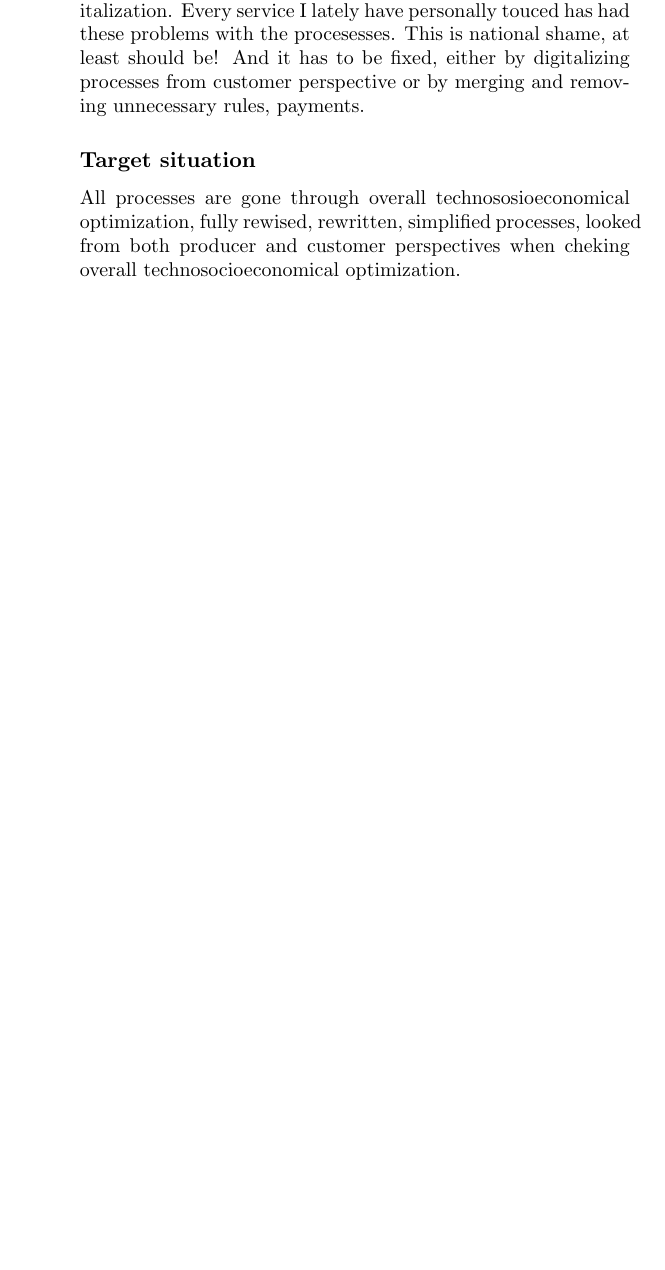
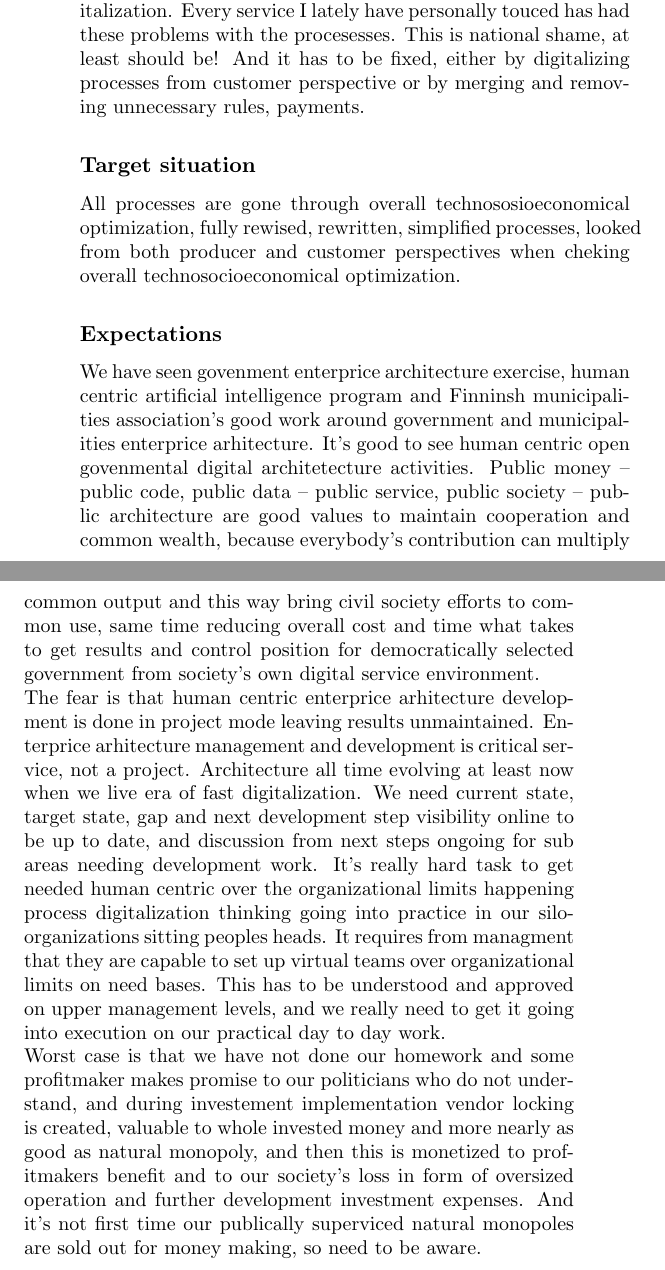
Before and after one commit to apotkonen/dailytax, a LaTeX book (tex/dailytax.tex, which reads tex/implemnt.tex): part of page 61 of 80 before the commit and two parts of pages 61 and 62 of 82 after it, the two joined at a grey line, cut so that both start at the same text, the shorter picture padded with empty space. Compiled offline with pdfLaTeX.

Commit message:
follow up, update references

```diff
--- a/tex/dailytax.tex
+++ b/tex/dailytax.tex
@@ -120,6 +120,7 @@
 %\usepackage[english,finnish]{babel}
 %\usepackage[finnish]{babel}
 \usepackage[english]{babel}
+\usepackage{advdate}
 %\usepackage{siunitx}
 %\usepackage{eurosym}
 \usepackage[gen]{eurosym}
--- a/tex/implemnt.tex
+++ b/tex/implemnt.tex
@@ -261,4 +261,41 @@ All processes are gone through overall technososioeconomical optimization,
 fully rewised, rewritten, simplified processes,
 looked from both producer and customer perspectives when cheking overall technosocioeconomical optimization.
 
+\subsection{Expectations}
+\label{expectations}
+\index{expectations}
+
+We have seen govenment enterprice architecture exercise, human centric
+artificial intelligence program and Finninsh municipalities association's good
+work around government and municipalities enterprice arhitecture. It's good
+to see human centric open govenmental digital architetecture activities.
+Public money -- public code, public data -- public service, public society --
+public architecture are good values to maintain cooperation and common wealth,
+because everybody's contribution can multiply common output and this way bring
+civil society efforts to common use, same time reducing overall cost and time
+what takes to get results and control position for democratically selected
+government from society's own digital service environment.
+
+The fear is that human centric enterprice arhitecture development is done in
+project mode leaving results unmaintained. Enterprice arhitecture management
+and development is critical service, not a project. Architecture all time
+evolving at least now when we live era of fast digitalization. We need current
+state, target state, gap and next development step visibility online to be up
+to date, and discussion from next steps ongoing for sub areas needing
+development work. It's really hard task to get needed human centric over the
+organizational limits happening process digitalization thinking going into
+practice in our silo-organizations sitting peoples heads. It requires from
+managment that they are capable to set up virtual teams over organizational
+limits on need bases. This has to be understood and approved on upper
+management levels, and we really need to get it going into execution on our
+practical day to day work.
+
+Worst case is that we have not done our homework and some profitmaker makes
+promise to our politicians who do not understand, and during investement
+implementation vendor locking is created, valuable to whole invested money
+and more nearly as good as natural monopoly, and then this is monetized to
+profitmakers benefit and to our society's loss in form of oversized operation
+and further development investment expenses. And it's not first time our
+publically superviced natural monopoles are sold out for money making, so
+need to be aware.
 %-END OF INCLUDE FILE----------------------------------------------------------
```
Also changed, not shown: tex/biblatex.bib (+61 -6 lines), tex/marks.tex (+13 -12 lines), tex/preface.tex (+3 -3 lines), tex/theory.tex (+7 -3 lines), tex/dailytax.tex (1 more changed lines).
